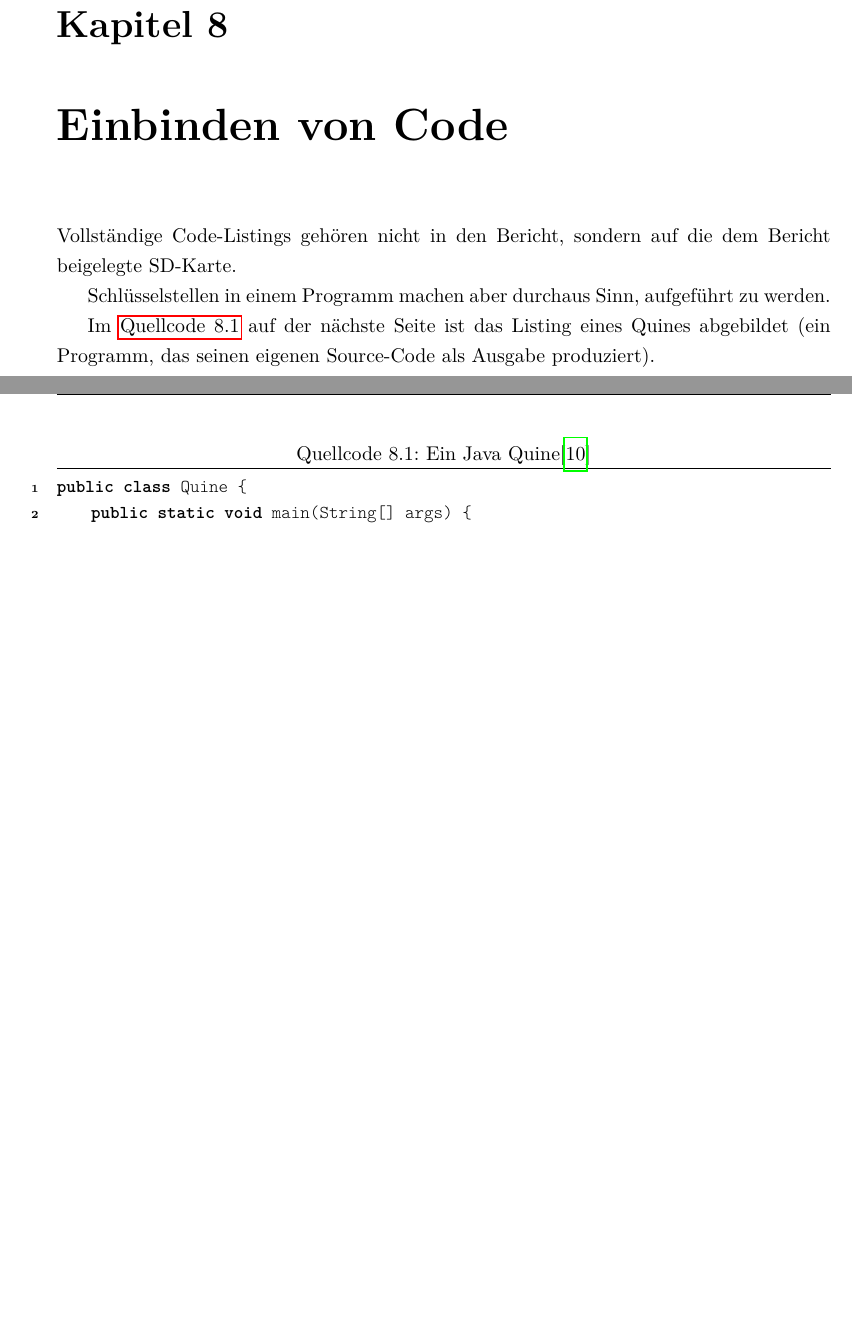
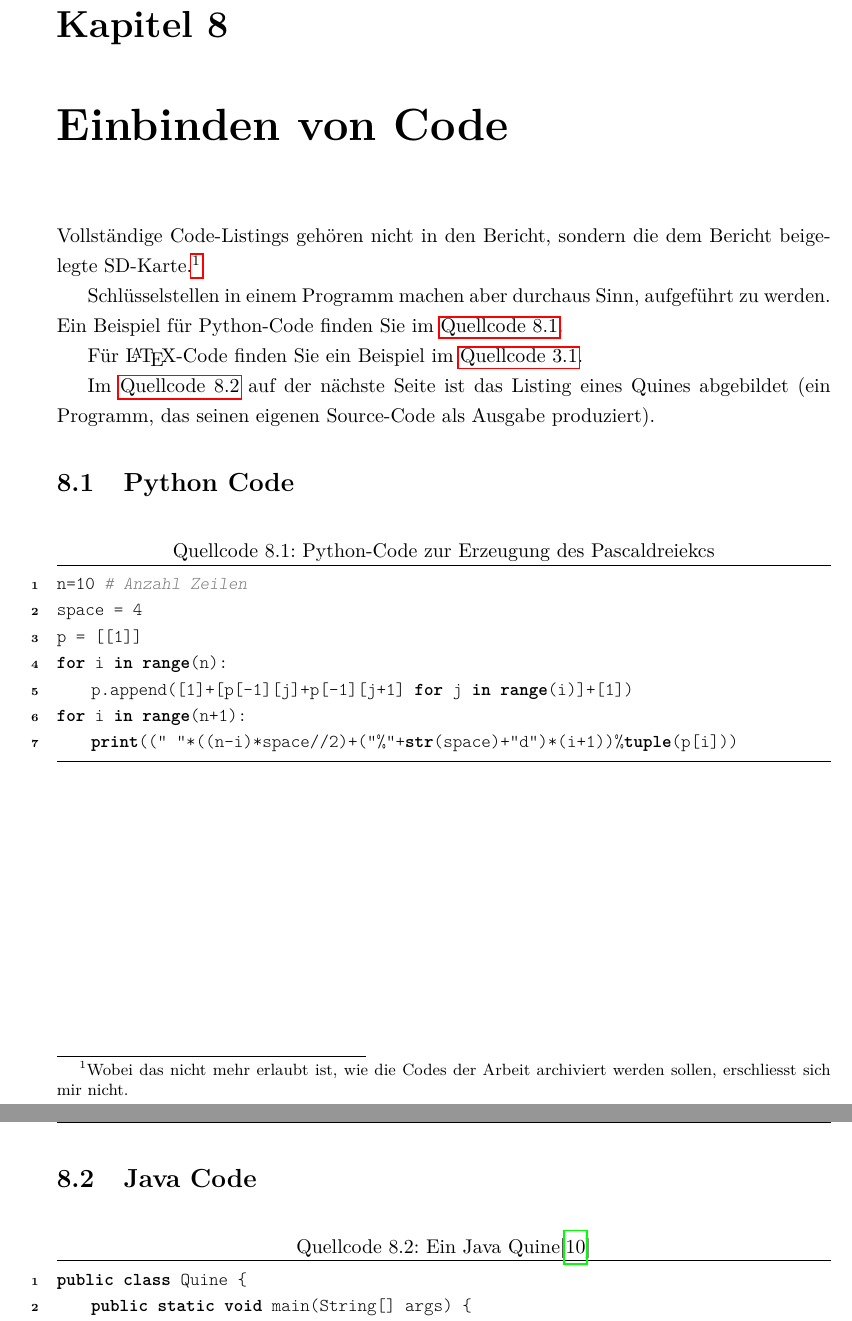
Before and after one commit to techlabksbg/matura-arbeit-vorlage-latex, a LaTeX thesis (vorlage.tex, which reads code.tex, code/pascal.py): two parts of pages 20 and 21 of 29, joined at a grey line, cut so that both start at the same text, the shorter picture padded with empty space. Compiled offline with pdfLaTeX.

Commit message:
added python code example

```diff
--- a/code.tex
+++ b/code.tex
@@ -1,16 +1,28 @@
 \chapter{Einbinden von Code}\label{sec:code}
-Vollständige Code-Listings gehören nicht in den Bericht, sondern auf
-die dem Bericht beigelegte SD-Karte.
+Vollständige Code-Listings gehören nicht in den Bericht, sondern
+die dem Bericht beigelegte SD-Karte.\footnote{Wobei das nicht mehr erlaubt ist,
+wie die Codes der Arbeit archiviert werden sollen, erschliesst sich
+mir nicht.}
 
 Schlüsselstellen in einem Programm machen aber durchaus Sinn,
-aufgeführt zu werden.
+aufgeführt zu werden. Ein Beispiel für Python-Code
+finden Sie im \autoref{lst:python-code}.
+
+Für \LaTeX-Code finden Sie ein Beispiel im \autoref{lst:figure-example}.
 
 Im \autoref{lst:javaquine} auf der nächste Seite ist das
 Listing eines Quines abgebildet (ein Programm, das seinen eigenen Source-Code als
 Ausgabe produziert).
 
+\section{Python Code}
+\lstinputlisting[
+label=lst:python-code,
+language=python,
+caption={Python-Code zur Erzeugung des Pascaldreiekcs},
+]{code/pascal.py}
+
 \newpage
-
+\section{Java Code}
 \lstinputlisting[
 label=lst:javaquine,
 caption={[JavaQuine]Ein Java Quine\cite{javaquine}},
--- /dev/null
+++ b/code/pascal.py
@@ -0,0 +1,7 @@
+n=10  # Anzahl Zeilen
+space = 4
+p = [[1]]
+for i in range(n):
+    p.append([1]+[p[-1][j]+p[-1][j+1] for j in range(i)]+[1])
+for i in range(n+1):
+    print((" "*((n-i)*space//2)+("%"+str(space)+"d")*(i+1))%tuple(p[i]))
```
Also changed, not shown: vorlage.pdf.
